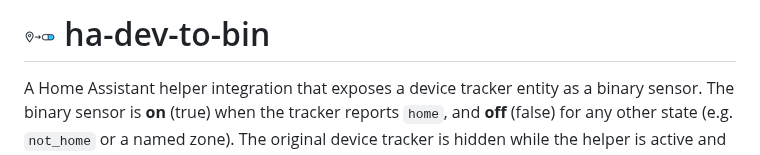
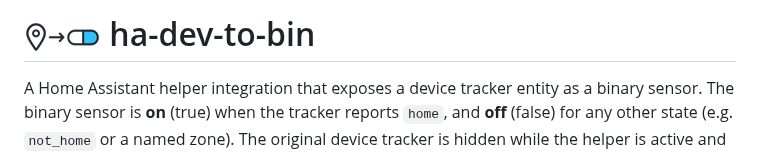
Before and after one commit to arkane-systems/ha-dev-to-bin, a Markdown page: README.md, the part around the change. GitHub-like rendering; pictures changed too: assets/ha-dev-to-bin-32px.png (added), assets/ha-dev-to-bin-32x32.png (deleted).

Commit message:
Widen README header icon to preserve glyph detail
Cropping the glyph into a square before shrinking to 32x32 squeezed
the pin/arrow/toggle marks into an illegible cluster. Trimming to the
glyph's natural ~2.6:1 aspect ratio and resizing to a 32px-tall strip
keeps all three elements distinguishable in the README.

Co-Authored-By: Claude Sonnet 5 <noreply@anthropic.com>

```diff
--- a/README.md
+++ b/README.md
@@ -1,4 +1,4 @@
-# ![icon](assets/ha-dev-to-bin-32x32.png) ha-dev-to-bin
+# ![icon](assets/ha-dev-to-bin-32px.png) ha-dev-to-bin
 
 A Home Assistant helper integration that exposes a device tracker entity as a binary
 sensor. The binary sensor is **on** (true) when the tracker reports `home`, and **off**
```
